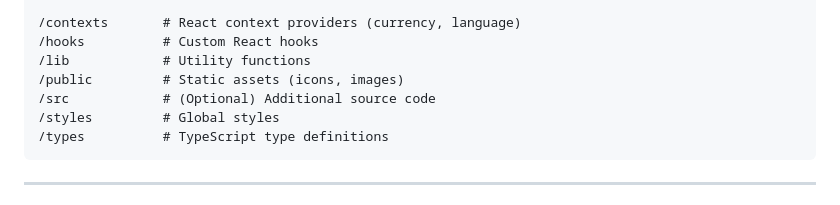
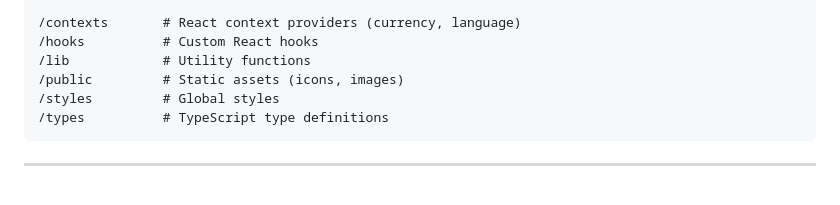
Before and after one commit to cldrojas/daily-budget, a Markdown page: README.md, the part around the change. Rendered like a GitHub page.

Commit message:
chore: remove optional src directory reference from README

````diff
--- a/README.md
+++ b/README.md
@@ -23,7 +23,6 @@ Saldo Cero is a minimalist finance app designed to eliminate the anxiety of mone
 /hooks          # Custom React hooks
 /lib            # Utility functions
 /public         # Static assets (icons, images)
-/src            # (Optional) Additional source code
 /styles         # Global styles
 /types          # TypeScript type definitions
 ```
````
